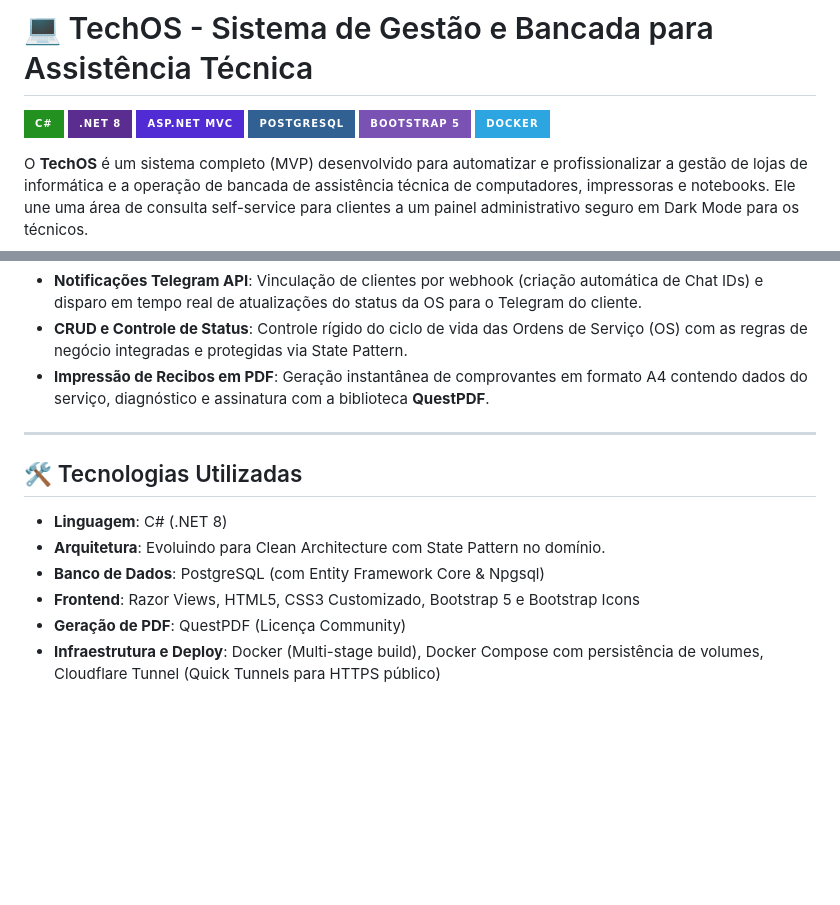
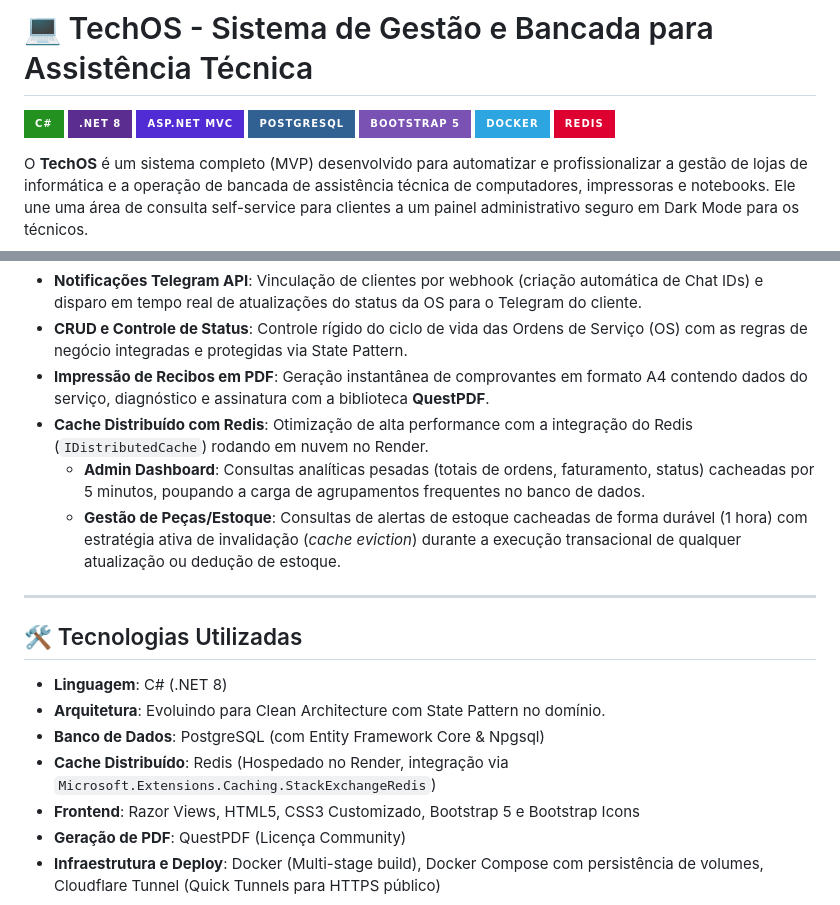
Before and after one commit to Nicolas125-tech/AssistenciaTech, a Markdown page: README.md, 2 parts joined by grey strips. Rendered like a GitHub page; badges without logos; blank space fills up the shorter version.

Commit message:
docs: document Redis distributed cache implementation in README
- Added Redis badge to header
- Documented Cache Distribuído com Redis in Backoffice features
- Added Redis under Technologies section

```diff
--- a/README.md
+++ b/README.md
@@ -6,6 +6,7 @@
 ![PostgreSQL](https://img.shields.io/badge/PostgreSQL-316192?style=for-the-badge&logo=postgresql&logoColor=white)
 ![Bootstrap 5](https://img.shields.io/badge/Bootstrap_5-7952B3?style=for-the-badge&logo=bootstrap&logoColor=white)
 ![Docker](https://img.shields.io/badge/Docker-2CA5E0?style=for-the-badge&logo=docker&logoColor=white)
+![Redis](https://img.shields.io/badge/redis-%23DD0031.svg?style=for-the-badge&logo=redis&logoColor=white)
 
 O **TechOS** é um sistema completo (MVP) desenvolvido para automatizar e profissionalizar a gestão de lojas de informática e a operação de bancada de assistência técnica de computadores, impressoras e notebooks. Ele une uma área de consulta self-service para clientes a um painel administrativo seguro em Dark Mode para os técnicos.
 
@@ -25,6 +26,9 @@ O **TechOS** é um sistema completo (MVP) desenvolvido para automatizar e profis
 - **Notificações Telegram API**: Vinculação de clientes por webhook (criação automática de Chat IDs) e disparo em tempo real de atualizações do status da OS para o Telegram do cliente.
 - **CRUD e Controle de Status**: Controle rígido do ciclo de vida das Ordens de Serviço (OS) com as regras de negócio integradas e protegidas via State Pattern.
 - **Impressão de Recibos em PDF**: Geração instantânea de comprovantes em formato A4 contendo dados do serviço, diagnóstico e assinatura com a biblioteca **QuestPDF**.
+- **Cache Distribuído com Redis**: Otimização de alta performance com a integração do Redis (`IDistributedCache`) rodando em nuvem no Render.
+  - **Admin Dashboard**: Consultas analíticas pesadas (totais de ordens, faturamento, status) cacheadas por 5 minutos, poupando a carga de agrupamentos frequentes no banco de dados.
+  - **Gestão de Peças/Estoque**: Consultas de alertas de estoque cacheadas de forma durável (1 hora) com estratégia ativa de invalidação (*cache eviction*) durante a execução transacional de qualquer atualização ou dedução de estoque.
 
 ---
 
@@ -33,6 +37,7 @@ O **TechOS** é um sistema completo (MVP) desenvolvido para automatizar e profis
 - **Linguagem**: C# (.NET 8)
 - **Arquitetura**: Evoluindo para Clean Architecture com State Pattern no domínio.
 - **Banco de Dados**: PostgreSQL (com Entity Framework Core & Npgsql)
+- **Cache Distribuído**: Redis (Hospedado no Render, integração via `Microsoft.Extensions.Caching.StackExchangeRedis`)
 - **Frontend**: Razor Views, HTML5, CSS3 Customizado, Bootstrap 5 e Bootstrap Icons
 - **Geração de PDF**: QuestPDF (Licença Community)
 - **Infraestrutura e Deploy**: Docker (Multi-stage build), Docker Compose com persistência de volumes, Cloudflare Tunnel (Quick Tunnels para HTTPS público)
```
